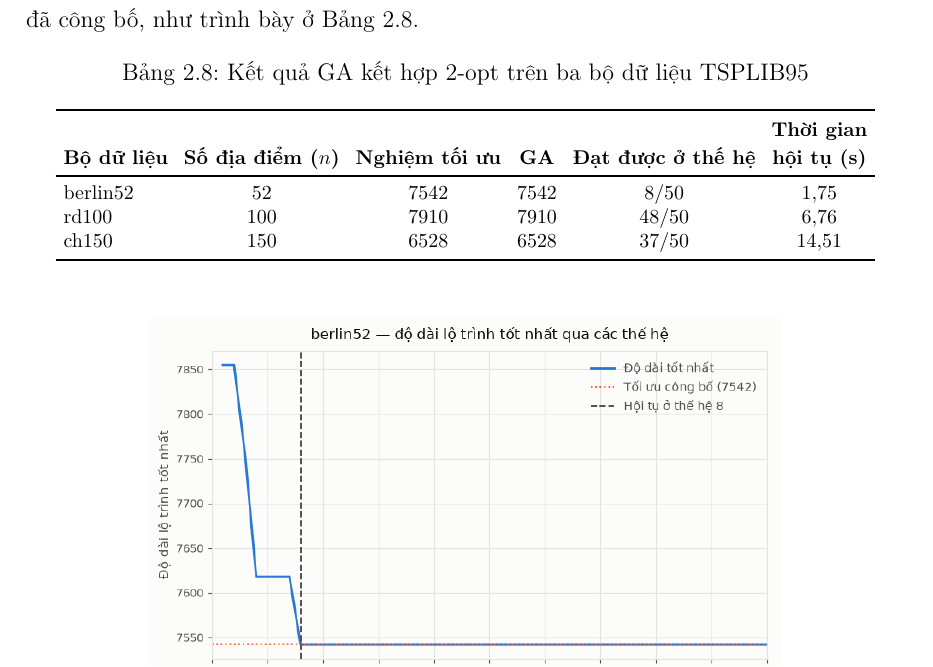
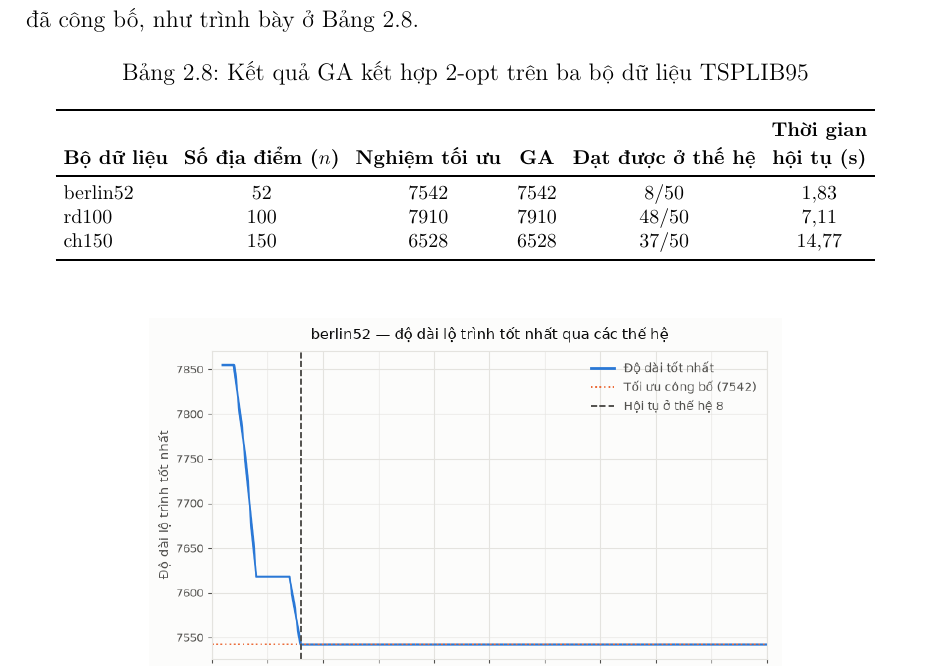
Before and after one commit to thiennguyen37-qn/Optimization-Theory---Genetic-Algorithm, a LaTeX document (report/REPORT.tex, which reads report/chapters/chuong2_ung_dung.tex): part of page 42 of 46, cut so that both start at the same text. Compiled offline with pdfLaTeX.

Commit message:
Sync Table 2.8 convergence times with notebook 03's current run
Wall-clock time isn't reproducible across runs even with a fixed
seed; the table had drifted from the timings after the notebook was
re-executed for the docstring cleanup.

Co-Authored-By: Claude Sonnet 5 <noreply@anthropic.com>

```diff
--- a/report/chapters/chuong2_ung_dung.tex
+++ b/report/chapters/chuong2_ung_dung.tex
@@ -859,9 +859,9 @@ công bố, như trình bày ở Bảng~\ref{tab:kq-tsp}.
 \toprule
 \textbf{Bộ dữ liệu} & \textbf{Số địa điểm ($n$)} & \textbf{Nghiệm tối ưu} & \textbf{GA} & \textbf{Đạt được ở thế hệ} & \shortstack{\textbf{Thời gian}\\\textbf{hội tụ (s)}} \\
 \midrule
-berlin52 & 52  & 7542 & 7542 & 8/50  & $1{,}75$  \\
-rd100    & 100 & 7910 & 7910 & 48/50 & $6{,}76$  \\
-ch150    & 150 & 6528 & 6528 & 37/50 & $14{,}51$ \\
+berlin52 & 52  & 7542 & 7542 & 8/50  & $1{,}83$  \\
+rd100    & 100 & 7910 & 7910 & 48/50 & $7{,}11$  \\
+ch150    & 150 & 6528 & 6528 & 37/50 & $14{,}77$ \\
 \bottomrule
 \end{tabular}
 \end{table}
```
